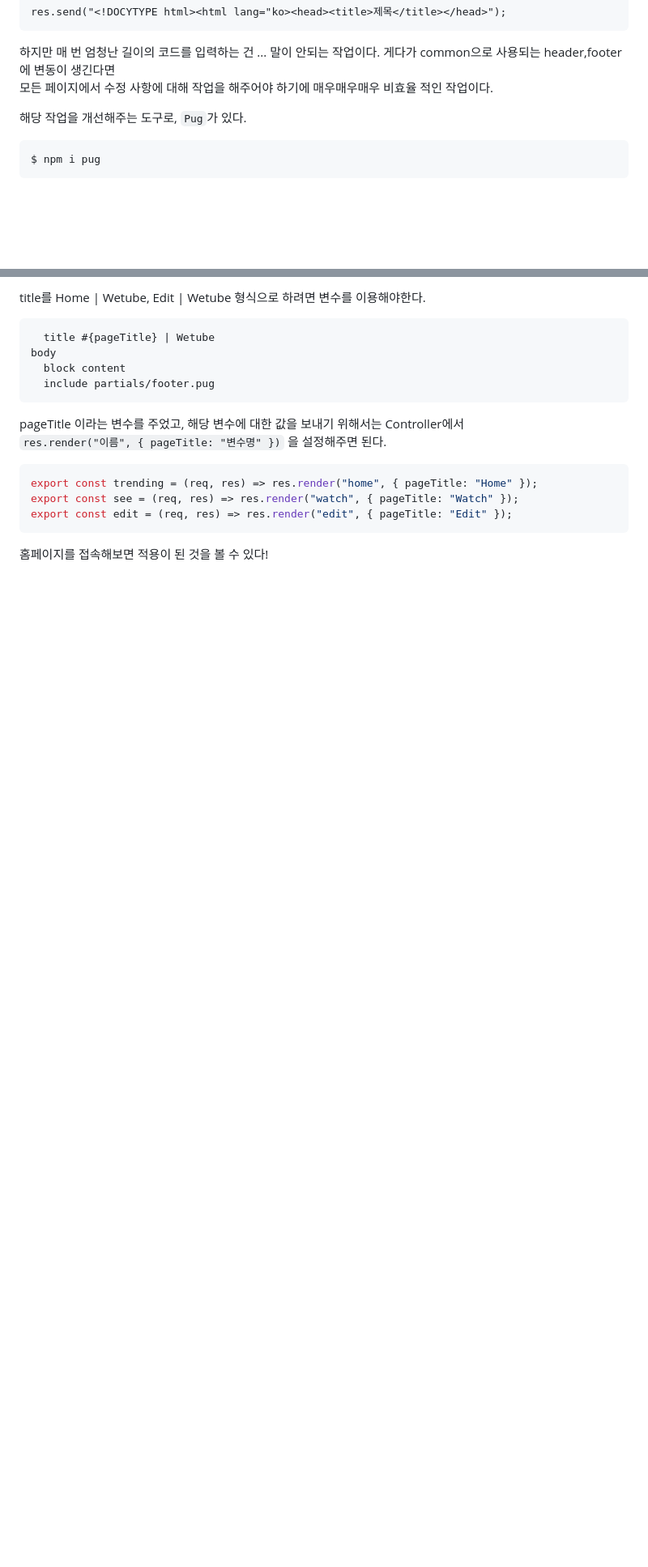
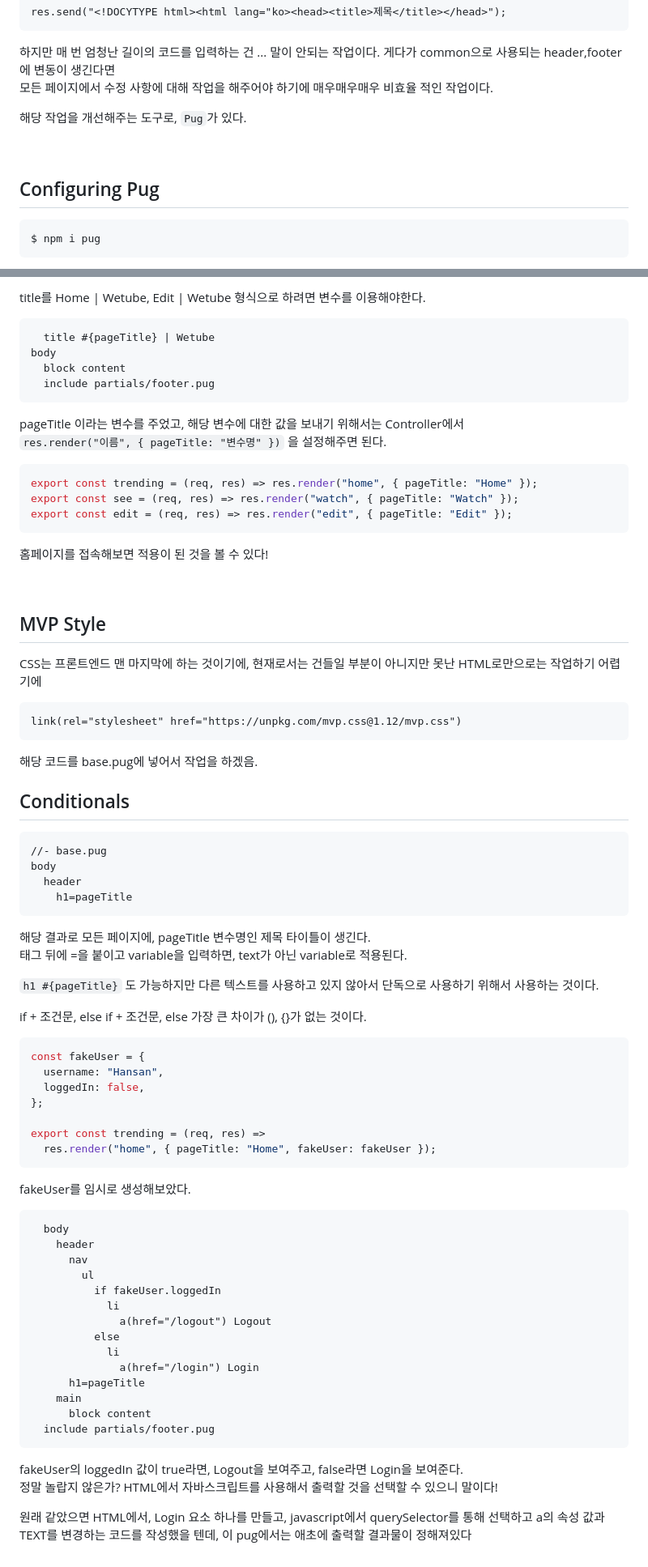
Before and after one commit to Hansan529/wetube-reloaded, a Markdown page: templates.md, 2 parts joined by grey strips. Shown: that part at 81% size. Drawn GitHub-style; blank space fills up the shorter version.

Commit message:
update: pug에서 조건문 사용하기

````diff
--- a/templates.md
+++ b/templates.md
@@ -10,6 +10,10 @@
 모든 페이지에서 수정 사항에 대해 작업을 해주어야 하기에 매우매우매우 비효율 적인 작업이다.
 
 해당 작업을 개선해주는 도구로, `Pug`가 있다.
+
+<br>
+
+## Configuring Pug
 
 ```
 $ npm i pug
@@ -142,3 +156,66 @@ export const edit = (req, res) => res.render("edit", { pageTitle: "Edit" });
 ```
 
 홈페이지를 접속해보면 적용이 된 것을 볼 수 있다!
+
+<br>
+
+## MVP Style
+
+CSS는 프론트엔드 맨 마지막에 하는 것이기에, 현재로서는 건들일 부분이 아니지만 못난 HTML로만으로는 작업하기 어렵기에
+
+```pug
+link(rel="stylesheet" href="https://unpkg.com/mvp.css@1.12/mvp.css")
+```
+
+해당 코드를 base.pug에 넣어서 작업을 하겠음.
+
+## Conditionals
+
+```pug
+//- base.pug
+body
+  header
+    h1=pageTitle
+```
+
+해당 결과로 모든 페이지에, pageTitle 변수명인 제목 타이틀이 생긴다.
+태그 뒤에 =을 붙이고 variable을 입력하면, text가 아닌 variable로 적용된다.
+
+`h1 #{pageTitle}` 도 가능하지만 다른 텍스트를 사용하고 있지 않아서 단독으로 사용하기 위해서 사용하는 것이다.
+
+if + 조건문, else if + 조건문, else 가장 큰 차이가 (), {}가 없는 것이다.
+
+```js
+const fakeUser = {
+  username: "Hansan",
+  loggedIn: false,
+};
+
+export const trending = (req, res) =>
+  res.render("home", { pageTitle: "Home", fakeUser: fakeUser });
+```
+
+fakeUser를 임시로 생성해보았다.
+
+```pug
+  body
+    header
+      nav
+        ul
+          if fakeUser.loggedIn
+            li
+              a(href="/logout") Logout
+          else
+            li
+              a(href="/login") Login
+      h1=pageTitle
+    main
+      block content
+  include partials/footer.pug
+```
+
+fakeUser의 loggedIn 값이 true라면, Logout을 보여주고, false라면 Login을 보여준다.
+정말 놀랍지 않은가? HTML에서 자바스크립트를 사용해서 출력할 것을 선택할 수 있으니 말이다!
+
+원래 같았으면 HTML에서, Login 요소 하나를 만들고, javascript에서 querySelector를 통해 선택하고 a의 속성 값과
+TEXT를 변경하는 코드를 작성했을 텐데, 이 pug에서는 애초에 출력할 결과물이 정해져있다
````
Also changed, not shown: other parts of templates.md (+10 -0 lines).
